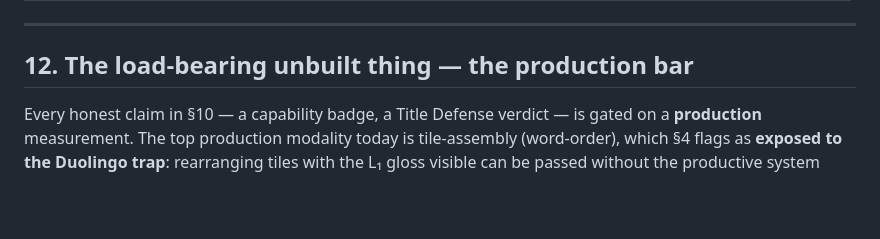
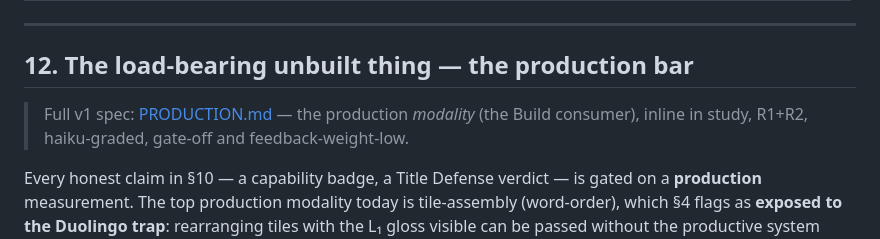
Before and after one commit to robertamato/EarWorm, a Markdown page: THEORY.md, the part around the change. Drawn GitHub-style; blank space fills up the shorter version.

```diff
--- a/THEORY.md
+++ b/THEORY.md
@@ -473,6 +473,9 @@ measurement pointed at the cold engine, closing a loop the cold-infer layer need
 
 ## 12. The load-bearing unbuilt thing — the production bar
 
+> Full v1 spec: [PRODUCTION.md](PRODUCTION.md) — the production *modality* (the Build
+> consumer), inline in study, R1+R2, haiku-graded, gate-off and feedback-weight-low.
+
 Every honest claim in §10 — a capability badge, a Title Defense verdict — is gated on a
 **production** measurement. The top production modality today is tile-assembly
 (word-order), which §4 flags as **exposed to the Duolingo trap**: rearranging tiles with
```
Also changed, not shown: PRODUCTION.md (added, +163 -0 lines).
